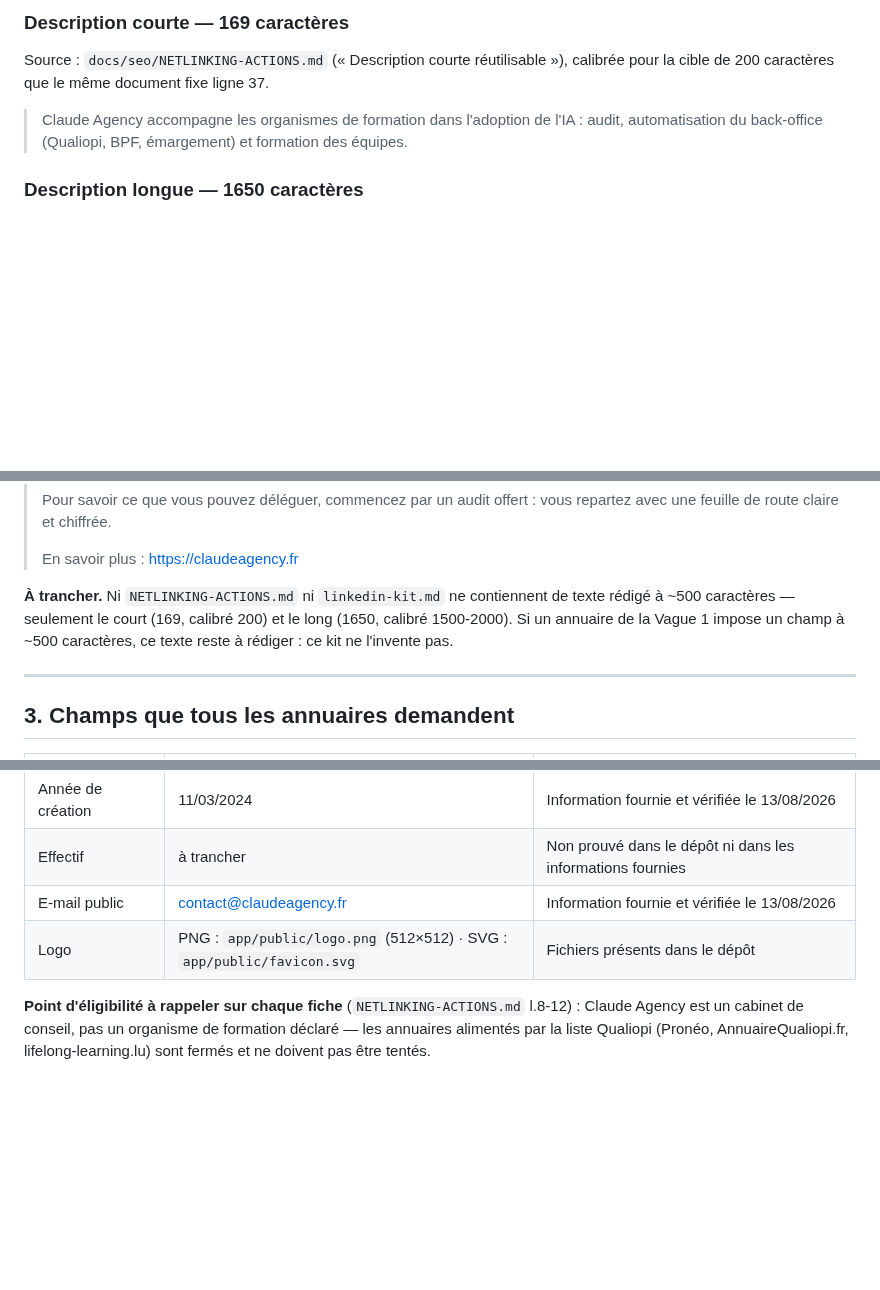
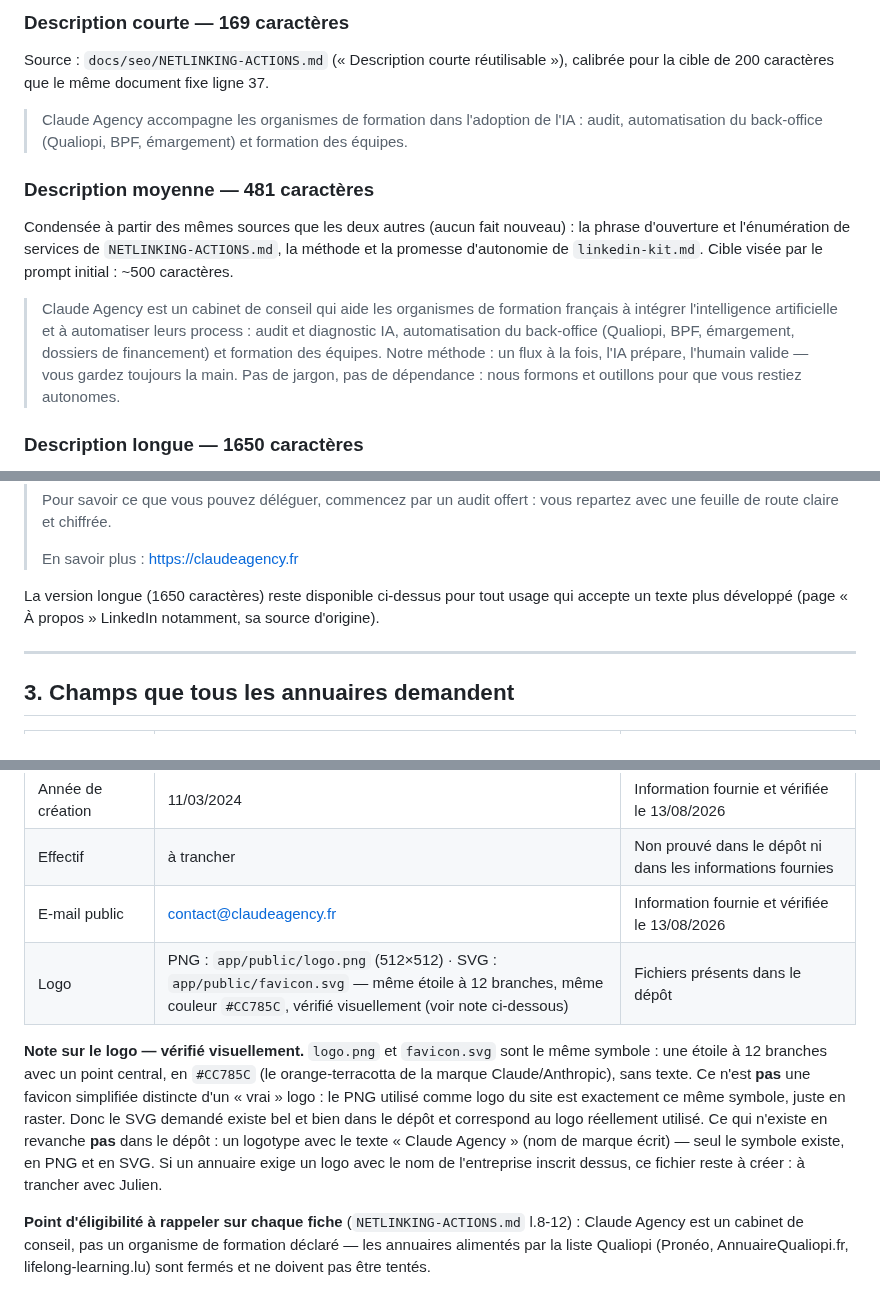
Before and after one commit to JRAYES000/CLAUDEAGENCY, a Markdown page: docs/seo/kit-identite.md, 3 parts joined by grey strips. Drawn GitHub-style; blank space fills up the shorter version.

Commit message:
docs(seo): kit d'identite - description 481c + verification logo SVG
Ajoute la description ~500 caracteres manquante (481, condensee des
memes sources, aucun fait nouveau) a cote des versions courte (169)
et longue (1650) deja presentes. Verifie visuellement que
favicon.svg et logo.png sont le meme symbole (etoile 12 branches,
#CC785C) : ce n'est pas une favicon simplifiee distincte du logo.
Signale l'absence d'un logotype avec texte "Claude Agency" dans le
depot.

```diff
--- a/docs/seo/kit-identite.md
+++ b/docs/seo/kit-identite.md
@@ -43,6 +43,19 @@ cible de 200 caractères que le même document fixe ligne 37.
 > Claude Agency accompagne les organismes de formation dans l'adoption de l'IA : audit,
 > automatisation du back-office (Qualiopi, BPF, émargement) et formation des équipes.
 
+### Description moyenne — 481 caractères
+
+Condensée à partir des mêmes sources que les deux autres (aucun fait nouveau) : la phrase
+d'ouverture et l'énumération de services de `NETLINKING-ACTIONS.md`, la méthode et la promesse
+d'autonomie de `linkedin-kit.md`. Cible visée par le prompt initial : ~500 caractères.
+
+> Claude Agency est un cabinet de conseil qui aide les organismes de formation français à
+> intégrer l'intelligence artificielle et à automatiser leurs process : audit et diagnostic IA,
+> automatisation du back-office (Qualiopi, BPF, émargement, dossiers de financement) et
+> formation des équipes. Notre méthode : un flux à la fois, l'IA prépare, l'humain valide — vous
+> gardez toujours la main. Pas de jargon, pas de dépendance : nous formons et outillons pour que
+> vous restiez autonomes.
+
 ### Description longue — 1650 caractères
 
 Source : `docs/seo/linkedin-kit.md` (section « Description « À propos » », page entreprise
@@ -79,10 +92,8 @@ LinkedIn), calibrée pour la fourchette 1500-2000 caractères que le même docum
 >
 > En savoir plus : https://claudeagency.fr
 
-**À trancher.** Ni `NETLINKING-ACTIONS.md` ni `linkedin-kit.md` ne contiennent de texte rédigé
-à ~500 caractères — seulement le court (169, calibré 200) et le long (1650, calibré 1500-2000).
-Si un annuaire de la Vague 1 impose un champ à ~500 caractères, ce texte reste à rédiger : ce kit
-ne l'invente pas.
+La version longue (1650 caractères) reste disponible ci-dessus pour tout usage qui accepte un
+texte plus développé (page « À propos » LinkedIn notamment, sa source d'origine).
 
 ---
 
@@ -97,7 +108,16 @@ ne l'invente pas.
 | Année de création | 11/03/2024 | Information fournie et vérifiée le 13/08/2026 |
 | Effectif | à trancher | Non prouvé dans le dépôt ni dans les informations fournies |
 | E-mail public | contact@claudeagency.fr | Information fournie et vérifiée le 13/08/2026 |
-| Logo | PNG : `app/public/logo.png` (512×512) · SVG : `app/public/favicon.svg` | Fichiers présents dans le dépôt |
+| Logo | PNG : `app/public/logo.png` (512×512) · SVG : `app/public/favicon.svg` — même étoile à 12 branches, même couleur `#CC785C`, vérifié visuellement (voir note ci-dessous) | Fichiers présents dans le dépôt |
+
+**Note sur le logo — vérifié visuellement.** `logo.png` et `favicon.svg` sont le même symbole :
+une étoile à 12 branches avec un point central, en `#CC785C` (le orange-terracotta de la marque
+Claude/Anthropic), sans texte. Ce n'est **pas** une favicon simplifiée distincte d'un « vrai »
+logo : le PNG utilisé comme logo du site est exactement ce même symbole, juste en raster. Donc le
+SVG demandé existe bel et bien dans le dépôt et correspond au logo réellement utilisé.
+Ce qui n'existe en revanche **pas** dans le dépôt : un logotype avec le texte « Claude Agency »
+(nom de marque écrit) — seul le symbole existe, en PNG et en SVG. Si un annuaire exige un logo
+avec le nom de l'entreprise inscrit dessus, ce fichier reste à créer : à trancher avec Julien.
 
 **Point d'éligibilité à rappeler sur chaque fiche** (`NETLINKING-ACTIONS.md` l.8-12) : Claude
 Agency est un cabinet de conseil, pas un organisme de formation déclaré — les annuaires alimentés
```
Also changed, not shown: docs/seo/JOURNAL.md (+25 -0 lines).
